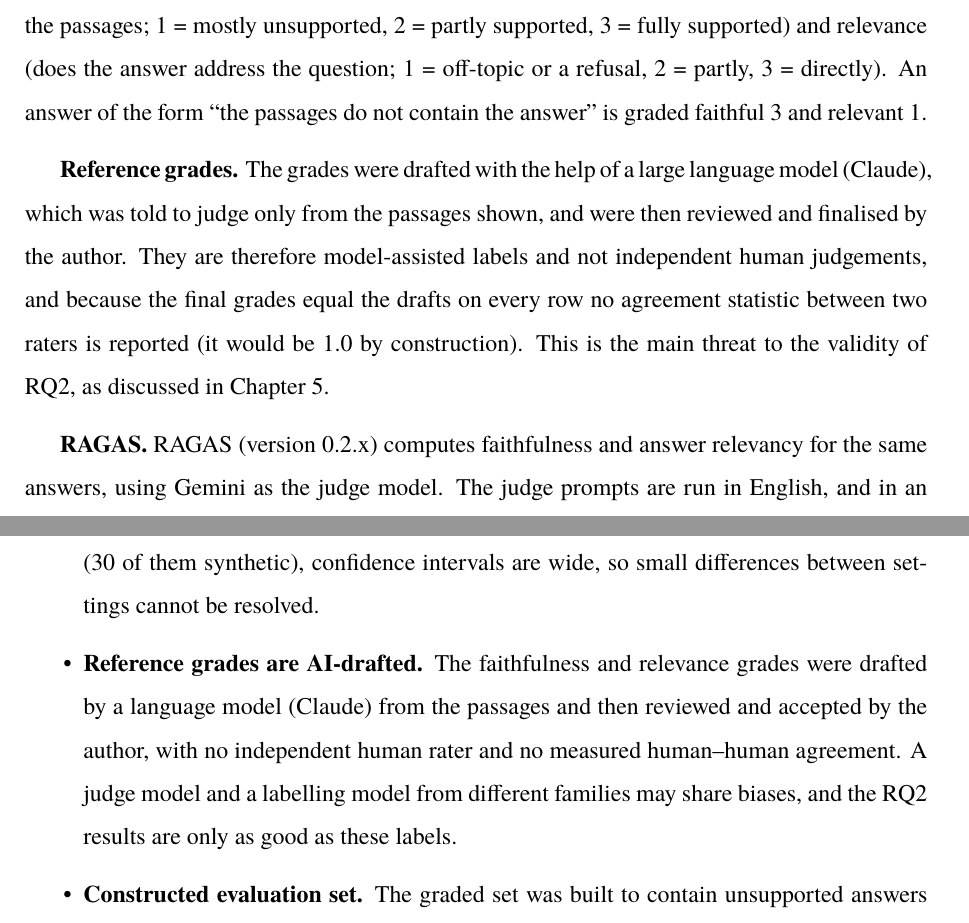
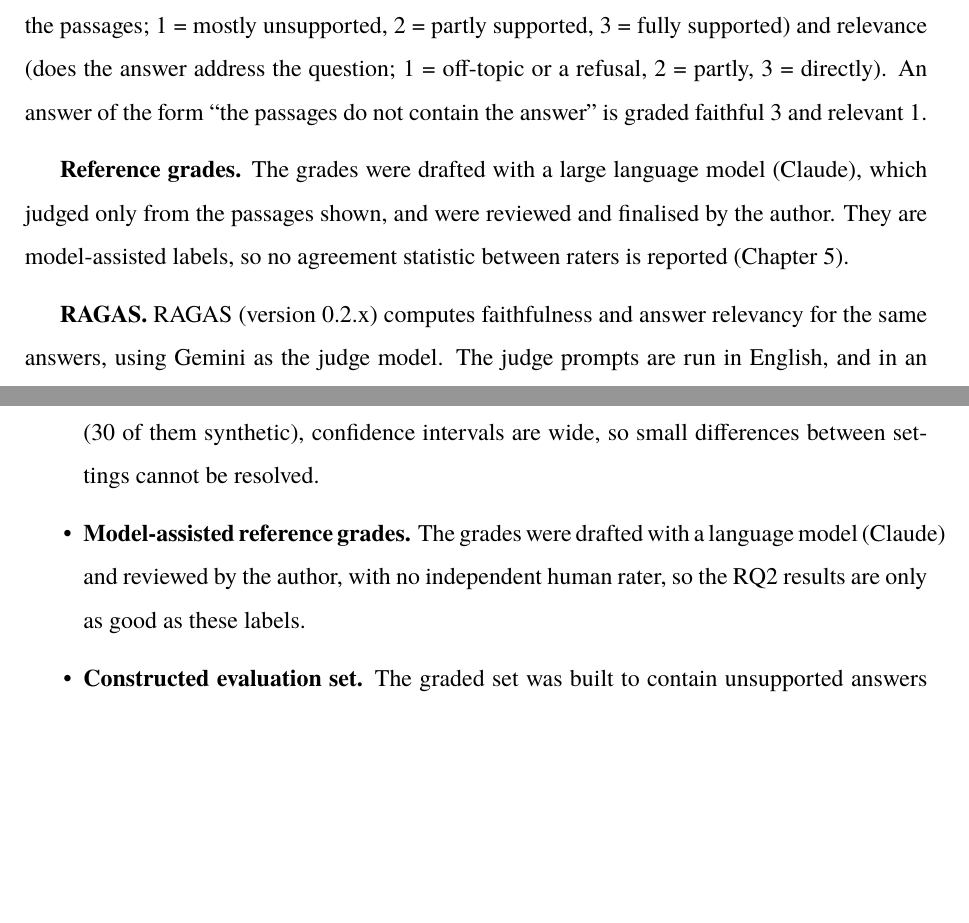
Before and after one commit to mehediparvez/bangla_rag_evaluation, a LaTeX thesis (report/main.tex, which reads report/chapters/03_methodology.tex, report/chapters/05_conclusion.tex): two parts of pages 18 and 26 of 29, joined at a grey line, cut so that both start at the same text, the shorter picture padded with empty space. Compiled offline with pdfLaTeX.

Commit message:
Thesis: shorten reference-grades disclosure
Co-Authored-By: Claude Sonnet 5.5 <noreply@anthropic.com>
Claude-Session: https://claude.ai/code/session_014fwTrXyMBtmm2UVK9DpzuJ

```diff
--- a/report/chapters/03_methodology.tex
+++ b/report/chapters/03_methodology.tex
@@ -57,6 +57,6 @@ Means are reported with 95\% bootstrap confidence intervals over questions. Sett
 
 \textbf{Grading scale.} Each answer is graded on two 1--3 scales from the passages shown only, not from the grader's own knowledge: faithfulness (is every claim in the answer supported by the passages; 1 = mostly unsupported, 2 = partly supported, 3 = fully supported) and relevance (does the answer address the question; 1 = off-topic or a refusal, 2 = partly, 3 = directly). An answer of the form ``the passages do not contain the answer'' is graded faithful 3 and relevant 1.
 
-\textbf{Reference grades.} The grades were drafted with the help of a large language model (Claude), which was told to judge only from the passages shown, and were then reviewed and finalised by the author. They are therefore model-assisted labels and not independent human judgements, and because the final grades equal the drafts on every row no agreement statistic between two raters is reported (it would be 1.0 by construction). This is the main threat to the validity of RQ2, as discussed in Chapter~5.
+\textbf{Reference grades.} The grades were drafted with a large language model (Claude), which judged only from the passages shown, and were reviewed and finalised by the author. They are model-assisted labels, so no agreement statistic between raters is reported (Chapter~5).
 
 \textbf{RAGAS.} RAGAS (version 0.2.x) computes faithfulness and answer relevancy for the same answers, using Gemini as the judge model. The judge prompts are run in English, and in an experimental Bangla-adapted version, to test whether prompt language matters. Because the judge and the generator are both Gemini models, the judge may favour the generator's style; this is acknowledged as a limitation.
--- a/report/chapters/05_conclusion.tex
+++ b/report/chapters/05_conclusion.tex
@@ -13,7 +13,7 @@
 	\item \textbf{Possible training exposure.} The generator may have seen Wikipedia text during training; the no-retrieval baseline measures this, but cannot remove it.
 	\item \textbf{One dataset and one generator.} Findings describe this dataset and this model family, not Bangla RAG in general.
 	\item \textbf{Sample size.} With 200 questions, and 290 graded answers of which 69 are unsupported (30 of them synthetic), confidence intervals are wide, so small differences between settings cannot be resolved.
-	\item \textbf{Reference grades are AI-drafted.} The faithfulness and relevance grades were drafted by a language model (Claude) from the passages and then reviewed and accepted by the author, with no independent human rater and no measured human--human agreement. A judge model and a labelling model from different families may share biases, and the RQ2 results are only as good as these labels.
+	\item \textbf{Model-assisted reference grades.} The grades were drafted with a language model (Claude) and reviewed by the author, with no independent human rater, so the RQ2 results are only as good as these labels.
 	\item \textbf{Constructed evaluation set.} The graded set was built to contain unsupported answers (closed-book answers and answers paired with another question's passages). The synthetic rows are the easiest case for a detector, and the correlation computed on this mixture is higher than it would be on ordinary RAG output.
 	\item \textbf{Prompt language.} English and automatically translated Bengali judge prompts were each scored once on all 290 answers and gave similar results. Because judge scores vary between runs and each condition was run only once, small differences between the two cannot be interpreted. No repeated runs or hand-checked translation were done.
 	\item \textbf{One factor at a time.} Retrieval method was varied with chunk size and number of chunks held fixed, so interactions between them are not measured.
```
